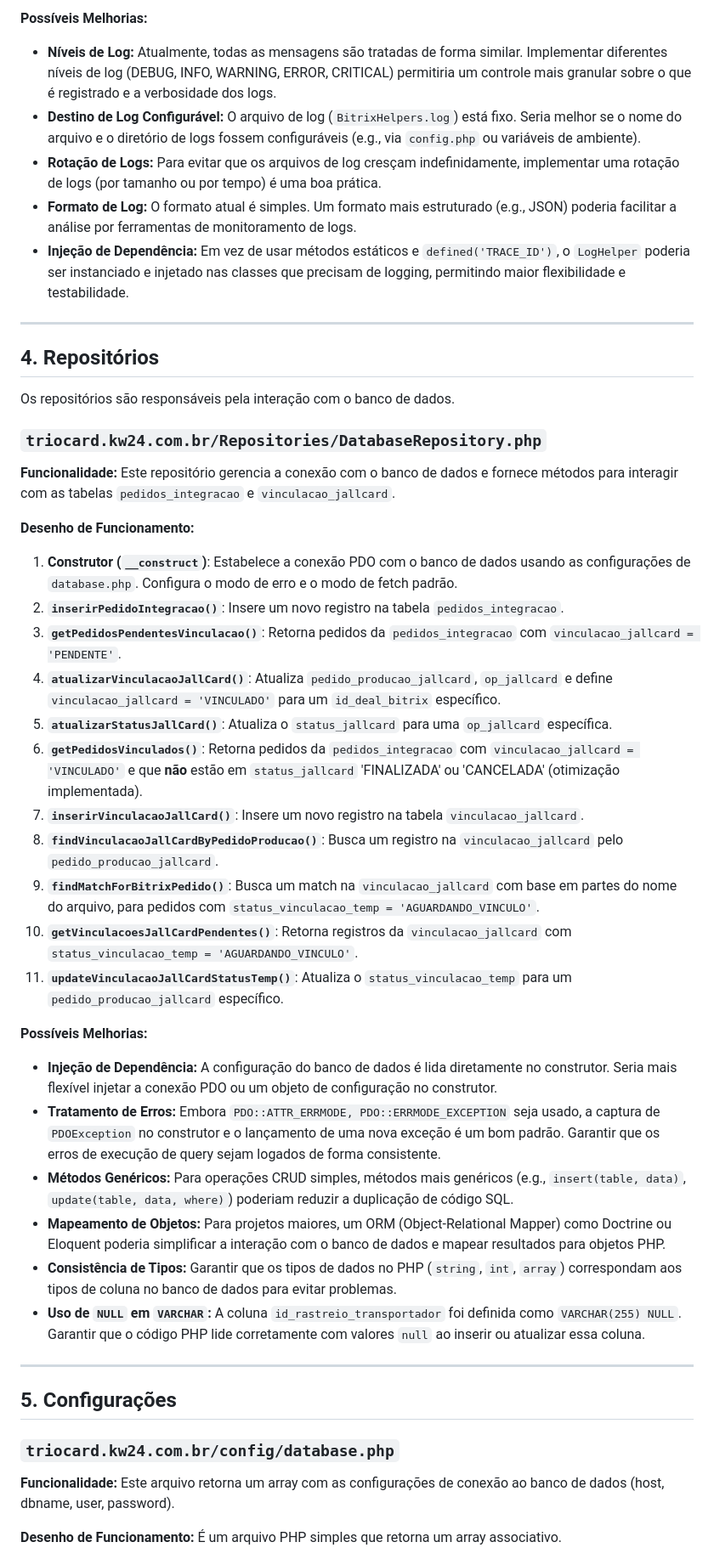
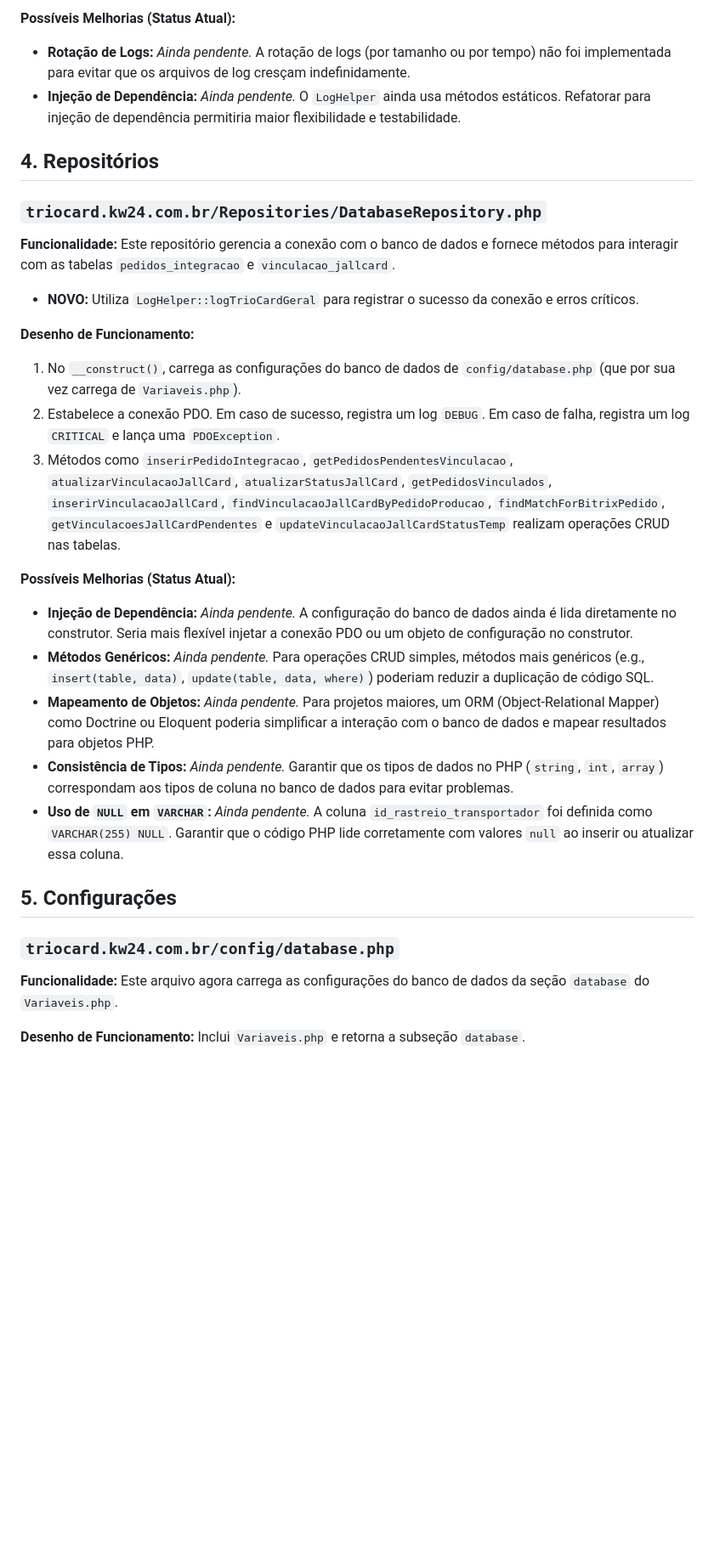
Before and after one commit to KW24Apps/TrioCard, a Markdown page: ANALISE_PROJETO_Cartão.md, the part around one of its changes. Shown at 85% size. Rendered like a GitHub page; blank space fills up the shorter version.

```diff
--- a/ANALISE_PROJETO_Cartão.md
+++ b/ANALISE_PROJETO_Cartão.md
@@ -224,52 +229,35 @@ Este helper é responsável por centralizar a funcionalidade de logging da aplic
 
-**Possíveis Melhorias:**
-*   **Níveis de Log:** Atualmente, todas as mensagens são tratadas de forma similar. Implementar diferentes níveis de log (DEBUG, INFO, WARNING, ERROR, CRITICAL) permitiria um controle mais granular sobre o que é registrado e a verbosidade dos logs.
-*   **Destino de Log Configurável:** O arquivo de log (`BitrixHelpers.log`) está fixo. Seria melhor se o nome do arquivo e o diretório de logs fossem configuráveis (e.g., via `config.php` ou variáveis de ambiente).
-*   **Rotação de Logs:** Para evitar que os arquivos de log cresçam indefinidamente, implementar uma rotação de logs (por tamanho ou por tempo) é uma boa prática.
-*   **Formato de Log:** O formato atual é simples. Um formato mais estruturado (e.g., JSON) poderia facilitar a análise por ferramentas de monitoramento de logs.
-*   **Injeção de Dependência:** Em vez de usar métodos estáticos e `defined('TRACE_ID')`, o `LogHelper` poderia ser instanciado e injetado nas classes que precisam de logging, permitindo maior flexibilidade e testabilidade.
-
----
+**Possíveis Melhorias (Status Atual):**
+*   **Rotação de Logs:** *Ainda pendente.* A rotação de logs (por tamanho ou por tempo) não foi implementada para evitar que os arquivos de log cresçam indefinidamente.
+*   **Injeção de Dependência:** *Ainda pendente.* O `LogHelper` ainda usa métodos estáticos. Refatorar para injeção de dependência permitiria maior flexibilidade e testabilidade.
 
 ## 4. Repositórios
-
-Os repositórios são responsáveis pela interação com o banco de dados.
 
 ### `triocard.kw24.com.br/Repositories/DatabaseRepository.php`
 
 **Funcionalidade:**
 Este repositório gerencia a conexão com o banco de dados e fornece métodos para interagir com as tabelas `pedidos_integracao` e `vinculacao_jallcard`.
+*   **NOVO:** Utiliza `LogHelper::logTrioCardGeral` para registrar o sucesso da conexão e erros críticos.
 
 **Desenho de Funcionamento:**
-1.  **Construtor (`__construct`)**: Estabelece a conexão PDO com o banco de dados usando as configurações de `database.php`. Configura o modo de erro e o modo de fetch padrão.
-2.  **`inserirPedidoIntegracao()`**: Insere um novo registro na tabela `pedidos_integracao`.
-3.  **`getPedidosPendentesVinculacao()`**: Retorna pedidos da `pedidos_integracao` com `vinculacao_jallcard = 'PENDENTE'`.
-4.  **`atualizarVinculacaoJallCard()`**: Atualiza `pedido_producao_jallcard`, `op_jallcard` e define `vinculacao_jallcard = 'VINCULADO'` para um `id_deal_bitrix` específico.
-5.  **`atualizarStatusJallCard()`**: Atualiza o `status_jallcard` para uma `op_jallcard` específica.
-6.  **`getPedidosVinculados()`**: Retorna pedidos da `pedidos_integracao` com `vinculacao_jallcard = 'VINCULADO'` e que **não** estão em `status_jallcard` 'FINALIZADA' ou 'CANCELADA' (otimização implementada).
-7.  **`inserirVinculacaoJallCard()`**: Insere um novo registro na tabela `vinculacao_jallcard`.
-8.  **`findVinculacaoJallCardByPedidoProducao()`**: Busca um registro na `vinculacao_jallcard` pelo `pedido_producao_jallcard`.
-9.  **`findMatchForBitrixPedido()`**: Busca um match na `vinculacao_jallcard` com base em partes do nome do arquivo, para pedidos com `status_vinculacao_temp = 'AGUARDANDO_VINCULO'`.
-10. **`getVinculacoesJallCardPendentes()`**: Retorna registros da `vinculacao_jallcard` com `status_vinculacao_temp = 'AGUARDANDO_VINCULO'`.
-11. **`updateVinculacaoJallCardStatusTemp()`**: Atualiza o `status_vinculacao_temp` para um `pedido_producao_jallcard` específico.
+1.  No `__construct()`, carrega as configurações do banco de dados de `config/database.php` (que por sua vez carrega de `Variaveis.php`).
+2.  Estabelece a conexão PDO. Em caso de sucesso, registra um log `DEBUG`. Em caso de falha, registra um log `CRITICAL` e lança uma `PDOException`.
+3.  Métodos como `inserirPedidoIntegracao`, `getPedidosPendentesVinculacao`, `atualizarVinculacaoJallCard`, `atualizarStatusJallCard`, `getPedidosVinculados`, `inserirVinculacaoJallCard`, `findVinculacaoJallCardByPedidoProducao`, `findMatchForBitrixPedido`, `getVinculacoesJallCardPendentes` e `updateVinculacaoJallCardStatusTemp` realizam operações CRUD nas tabelas.
 
-**Possíveis Melhorias:**
-*   **Injeção de Dependência:** A configuração do banco de dados é lida diretamente no construtor. Seria mais flexível injetar a conexão PDO ou um objeto de configuração no construtor.
-*   **Tratamento de Erros:** Embora `PDO::ATTR_ERRMODE, PDO::ERRMODE_EXCEPTION` seja usado, a captura de `PDOException` no construtor e o lançamento de uma nova exceção é um bom padrão. Garantir que os erros de execução de query sejam logados de forma consistente.
-*   **Métodos Genéricos:** Para operações CRUD simples, métodos mais genéricos (e.g., `insert(table, data)`, `update(table, data, where)`) poderiam reduzir a duplicação de código SQL.
-*   **Mapeamento de Objetos:** Para projetos maiores, um ORM (Object-Relational Mapper) como Doctrine ou Eloquent poderia simplificar a interação com o banco de dados e mapear resultados para objetos PHP.
-*   **Consistência de Tipos:** Garantir que os tipos de dados no PHP (`string`, `int`, `array`) correspondam aos tipos de coluna no banco de dados para evitar problemas.
-*   **Uso de `NULL` em `VARCHAR`:** A coluna `id_rastreio_transportador` foi definida como `VARCHAR(255) NULL`. Garantir que o código PHP lide corretamente com valores `null` ao inserir ou atualizar essa coluna.
-
----
+**Possíveis Melhorias (Status Atual):**
+*   **Injeção de Dependência:** *Ainda pendente.* A configuração do banco de dados ainda é lida diretamente no construtor. Seria mais flexível injetar a conexão PDO ou um objeto de configuração no construtor.
+*   **Métodos Genéricos:** *Ainda pendente.* Para operações CRUD simples, métodos mais genéricos (e.g., `insert(table, data)`, `update(table, data, where)`) poderiam reduzir a duplicação de código SQL.
+*   **Mapeamento de Objetos:** *Ainda pendente.* Para projetos maiores, um ORM (Object-Relational Mapper) como Doctrine ou Eloquent poderia simplificar a interação com o banco de dados e mapear resultados para objetos PHP.
+*   **Consistência de Tipos:** *Ainda pendente.* Garantir que os tipos de dados no PHP (`string`, `int`, `array`) correspondam aos tipos de coluna no banco de dados para evitar problemas.
+*   **Uso de `NULL` em `VARCHAR`:** *Ainda pendente.* A coluna `id_rastreio_transportador` foi definida como `VARCHAR(255) NULL`. Garantir que o código PHP lide corretamente com valores `null` ao inserir ou atualizar essa coluna.
 
 ## 5. Configurações
 
 ### `triocard.kw24.com.br/config/database.php`
 
 **Funcionalidade:**
-Este arquivo retorna um array com as configurações de conexão ao banco de dados (host, dbname, user, password).
+Este arquivo agora carrega as configurações do banco de dados da seção `database` do `Variaveis.php`.
 
 **Desenho de Funcionamento:**
-É um arquivo PHP simples que retorna um array associativo.
+Inclui `Variaveis.php` e retorna a subseção `database`.
 
```
Also changed, not shown: other parts of ANALISE_PROJETO_Cartão.md (+148 -114 lines).
